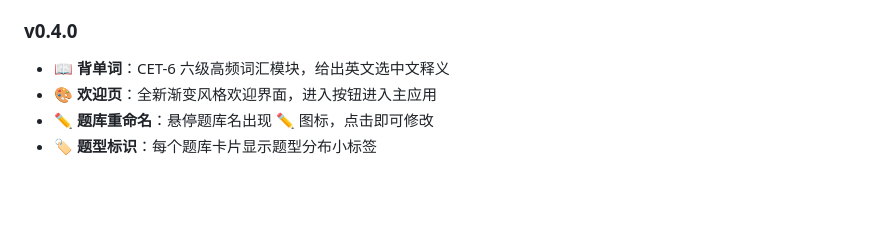
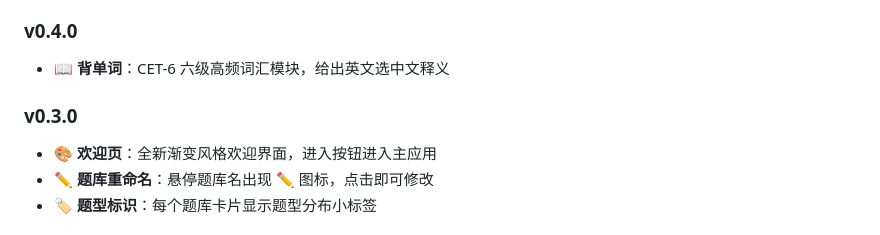
Before and after one commit to PengjinHao-cell/Quiz-App, a Markdown page: README.md, the part around the change. GitHub-like rendering; blank space fills up the shorter version.

Commit message:
v0.5.0: 补全更新日志 v0.3.0

```diff
--- a/README.md
+++ b/README.md
@@ -223,6 +223,8 @@ quiz-app/
 
 ### v0.4.0
 - 📖 **背单词**：CET-6 六级高频词汇模块，给出英文选中文释义
+
+### v0.3.0
 - 🎨 **欢迎页**：全新渐变风格欢迎界面，进入按钮进入主应用
 - ✏️ **题库重命名**：悬停题库名出现 ✏️ 图标，点击即可修改
 - 🏷️ **题型标识**：每个题库卡片显示题型分布小标签
```
